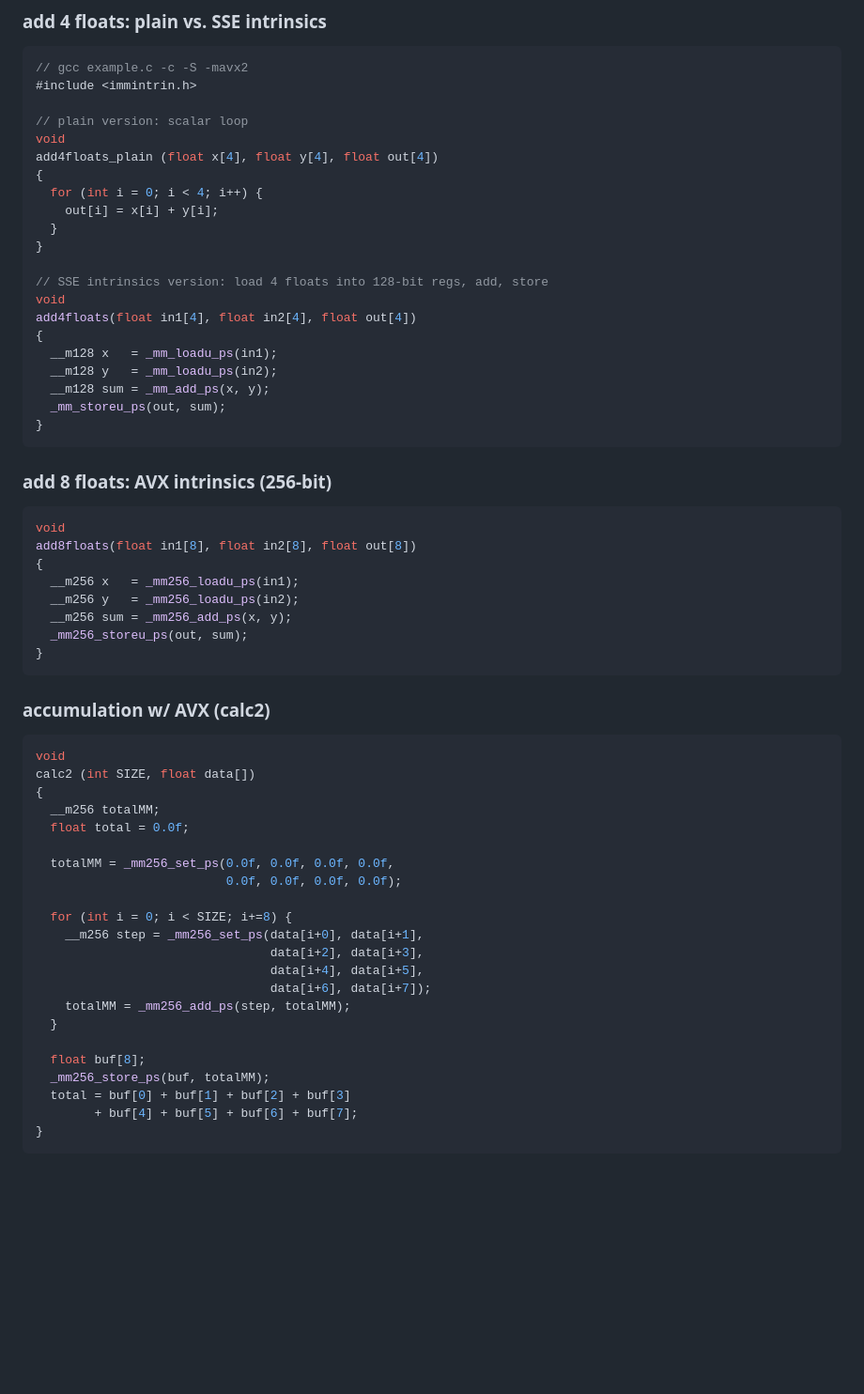
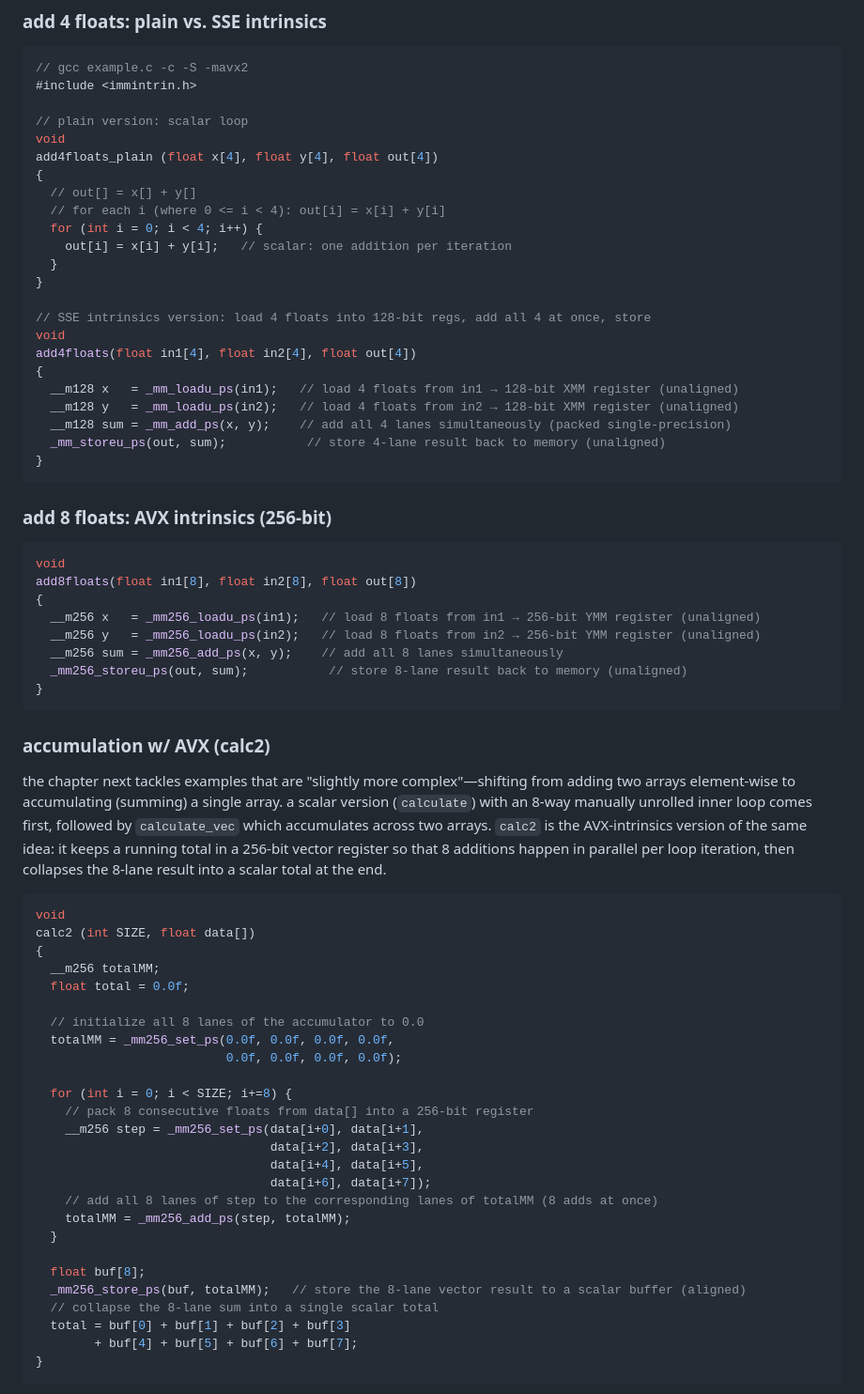
Before and after one commit to andrew-chang-dewitt/cs_451-parallel_distributed, a Markdown page: notes/read-ch_07.md, the part around the change. Shown at 94% size. GitHub-like rendering; blank space fills up the shorter version.

Commit message:
docs(notes): add intro & inline comments to ch07 vector examples
Agent-Logs-Url: https://github.com/andrew-chang-dewitt/cs_451-parallel_distributed/sessions/1b55ffcc-e844-42e2-9ab3-a89308a1c4a3

Co-authored-by: andrew-chang-dewitt <11323923+andrew-chang-dewitt@users.noreply.github.com>

````diff
--- a/notes/read-ch_07.md
+++ b/notes/read-ch_07.md
@@ -101,19 +101,21 @@ access vector instructions. the compiler handles register & stack allocation,
 void
 add4floats_plain (float x[4], float y[4], float out[4])
 {
+  // out[] = x[] + y[]
+  // for each i (where 0 <= i < 4): out[i] = x[i] + y[i]
   for (int i = 0; i < 4; i++) {
-    out[i] = x[i] + y[i];
+    out[i] = x[i] + y[i];   // scalar: one addition per iteration
   }
 }
 
-// SSE intrinsics version: load 4 floats into 128-bit regs, add, store
+// SSE intrinsics version: load 4 floats into 128-bit regs, add all 4 at once, store
 void
 add4floats(float in1[4], float in2[4], float out[4])
 {
-  __m128 x   = _mm_loadu_ps(in1);
-  __m128 y   = _mm_loadu_ps(in2);
-  __m128 sum = _mm_add_ps(x, y);
-  _mm_storeu_ps(out, sum);
+  __m128 x   = _mm_loadu_ps(in1);   // load 4 floats from in1 → 128-bit XMM register (unaligned)
+  __m128 y   = _mm_loadu_ps(in2);   // load 4 floats from in2 → 128-bit XMM register (unaligned)
+  __m128 sum = _mm_add_ps(x, y);    // add all 4 lanes simultaneously (packed single-precision)
+  _mm_storeu_ps(out, sum);           // store 4-lane result back to memory (unaligned)
 }
 ```
 
@@ -123,14 +125,22 @@ add4floats(float in1[4], float in2[4], float out[4])
 void
 add8floats(float in1[8], float in2[8], float out[8])
 {
-  __m256 x   = _mm256_loadu_ps(in1);
-  __m256 y   = _mm256_loadu_ps(in2);
-  __m256 sum = _mm256_add_ps(x, y);
-  _mm256_storeu_ps(out, sum);
+  __m256 x   = _mm256_loadu_ps(in1);   // load 8 floats from in1 → 256-bit YMM register (unaligned)
+  __m256 y   = _mm256_loadu_ps(in2);   // load 8 floats from in2 → 256-bit YMM register (unaligned)
+  __m256 sum = _mm256_add_ps(x, y);    // add all 8 lanes simultaneously
+  _mm256_storeu_ps(out, sum);           // store 8-lane result back to memory (unaligned)
 }
 ```
 
 ### accumulation w/ AVX (calc2)
+
+the chapter next tackles examples that are "slightly more complex"—shifting from
+adding two arrays element-wise to accumulating (summing) a single array. a scalar
+version (`calculate`) with an 8-way manually unrolled inner loop comes first,
+followed by `calculate_vec` which accumulates across two arrays. `calc2` is the
+AVX-intrinsics version of the same idea: it keeps a running total in a 256-bit
+vector register so that 8 additions happen in parallel per loop iteration, then
+collapses the 8-lane result into a scalar total at the end.
 
 ```c
 void
@@ -139,19 +149,23 @@ calc2 (int SIZE, float data[])
   __m256 totalMM;
   float total = 0.0f;
 
+  // initialize all 8 lanes of the accumulator to 0.0
   totalMM = _mm256_set_ps(0.0f, 0.0f, 0.0f, 0.0f,
                           0.0f, 0.0f, 0.0f, 0.0f);
 
   for (int i = 0; i < SIZE; i+=8) {
+    // pack 8 consecutive floats from data[] into a 256-bit register
     __m256 step = _mm256_set_ps(data[i+0], data[i+1],
                                 data[i+2], data[i+3],
                                 data[i+4], data[i+5],
                                 data[i+6], data[i+7]);
+    // add all 8 lanes of step to the corresponding lanes of totalMM (8 adds at once)
     totalMM = _mm256_add_ps(step, totalMM);
   }
 
   float buf[8];
-  _mm256_store_ps(buf, totalMM);
+  _mm256_store_ps(buf, totalMM);   // store the 8-lane vector result to a scalar buffer (aligned)
+  // collapse the 8-lane sum into a single scalar total
   total = buf[0] + buf[1] + buf[2] + buf[3]
         + buf[4] + buf[5] + buf[6] + buf[7];
 }
````
